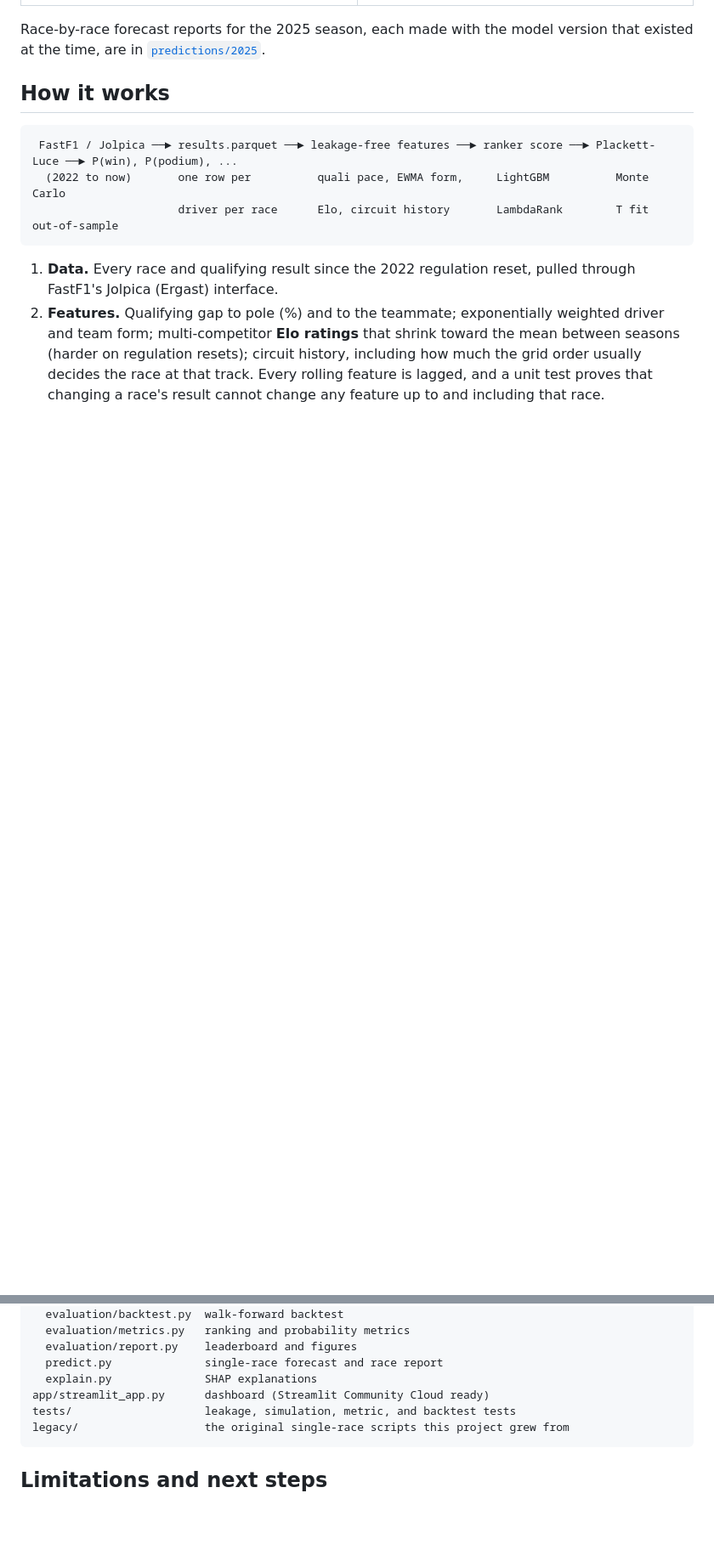
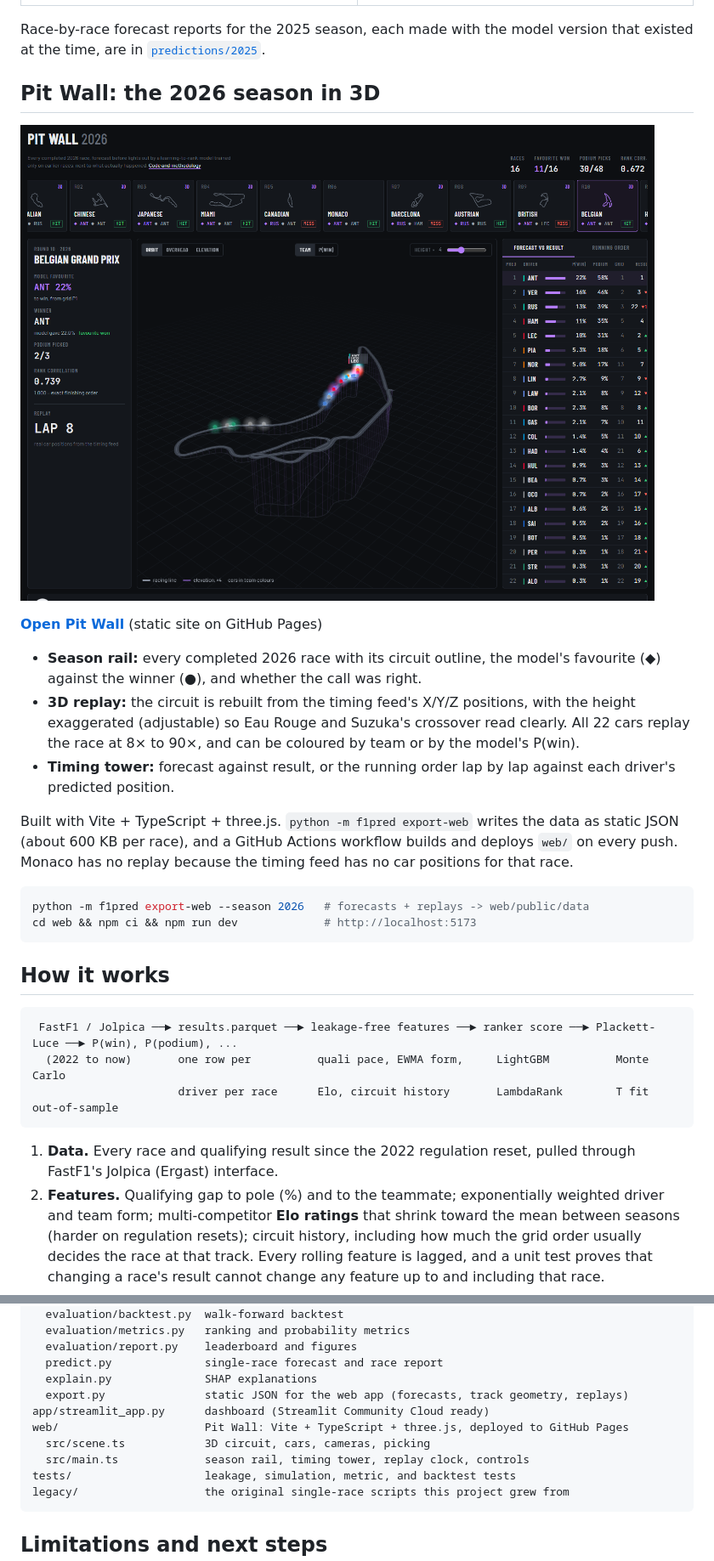
Before and after one commit to Siddhant-Shankar/F1_PREDICTIONS, a Markdown page: README.md, 2 parts joined by grey strips. Shown: that part at 85% size. Drawn GitHub-style; pictures changed too: docs/pitwall.png (added); blank space fills up the shorter version.

Commit message:
README: Pit Wall section with screenshot and build steps
Document the 3D web app: what each part shows, how the data is
exported, how it deploys, and how to run it locally. Add web/ and
f1pred/export.py to the project layout.

````diff
--- a/README.md
+++ b/README.md
@@ -57,6 +57,29 @@ train on all earlier races, predict, then score against the real result.
 
 Race-by-race forecast reports for the 2025 season, each made with the model
 version that existed at the time, are in [`predictions/2025`](predictions/2025).
+
+## Pit Wall: the 2026 season in 3D
+
+[![Pit Wall: Belgian GP replay with the forecast against the result](docs/pitwall.png)](https://siddhant-shankar.github.io/F1_PREDICTIONS/)
+
+**[Open Pit Wall](https://siddhant-shankar.github.io/F1_PREDICTIONS/)** (static site on GitHub Pages)
+
+- **Season rail:** every completed 2026 race with its circuit outline, the model's favourite
+  (◆) against the winner (●), and whether the call was right.
+- **3D replay:** the circuit is rebuilt from the timing feed's X/Y/Z positions, with the
+  height exaggerated (adjustable) so Eau Rouge and Suzuka's crossover read clearly. All 22 cars
+  replay the race at 8× to 90×, and can be coloured by team or by the model's P(win).
+- **Timing tower:** forecast against result, or the running order lap by lap against each
+  driver's predicted position.
+
+Built with Vite + TypeScript + three.js. `python -m f1pred export-web` writes the data as
+static JSON (about 600 KB per race), and a GitHub Actions workflow builds and deploys `web/` on
+every push. Monaco has no replay because the timing feed has no car positions for that race.
+
+```bash
+python -m f1pred export-web --season 2026   # forecasts + replays -> web/public/data
+cd web && npm ci && npm run dev             # http://localhost:5173
+```
 
 ## How it works
 
@@ -121,7 +144,11 @@ f1pred/
   evaluation/report.py    leaderboard and figures
   predict.py              single-race forecast and race report
   explain.py              SHAP explanations
+  export.py               static JSON for the web app (forecasts, track geometry, replays)
 app/streamlit_app.py      dashboard (Streamlit Community Cloud ready)
+web/                      Pit Wall: Vite + TypeScript + three.js, deployed to GitHub Pages
+  src/scene.ts            3D circuit, cars, cameras, picking
+  src/main.ts             season rail, timing tower, replay clock, controls
 tests/                    leakage, simulation, metric, and backtest tests
 legacy/                   the original single-race scripts this project grew from
 ```
````
